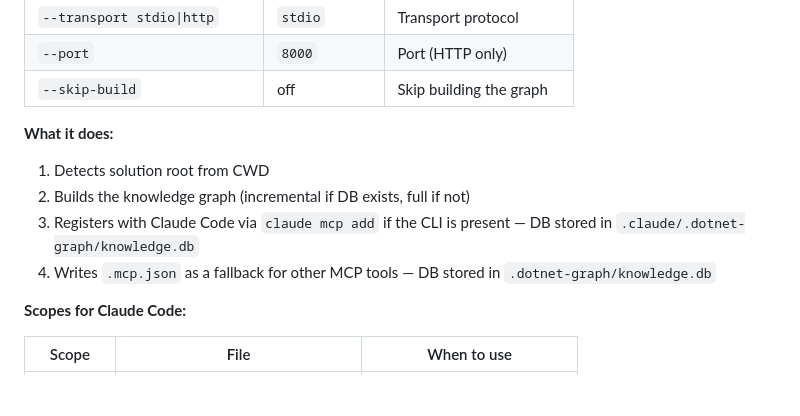
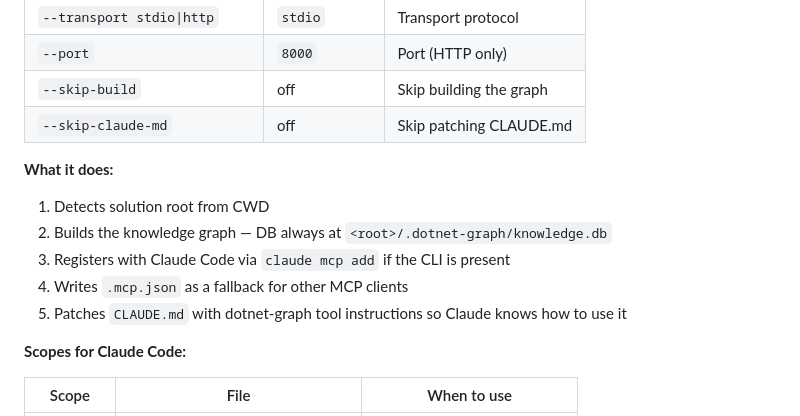
Before and after one commit to dationguyen/dotnet-graph, a Markdown page: docs/cli.md, the part around the change. Rendered like a GitHub page; blank space fills up the shorter version.

Commit message:
docs(cli): fix install options and DB path — add --skip-claude-md, correct DB location
Co-Authored-By: Claude Sonnet 4.6 <noreply@anthropic.com>

```diff
--- a/docs/cli.md
+++ b/docs/cli.md
@@ -19,12 +19,14 @@ dotnet-graph install [OPTIONS]
 | `--transport stdio\|http` | `stdio` | Transport protocol |
 | `--port` | `8000` | Port (HTTP only) |
 | `--skip-build` | off | Skip building the graph |
+| `--skip-claude-md` | off | Skip patching CLAUDE.md |
 
 **What it does:**
 1. Detects solution root from CWD
-2. Builds the knowledge graph (incremental if DB exists, full if not)
-3. Registers with Claude Code via `claude mcp add` if the CLI is present — DB stored in `.claude/.dotnet-graph/knowledge.db`
-4. Writes `.mcp.json` as a fallback for other MCP tools — DB stored in `.dotnet-graph/knowledge.db`
+2. Builds the knowledge graph — DB always at `<root>/.dotnet-graph/knowledge.db`
+3. Registers with Claude Code via `claude mcp add` if the CLI is present
+4. Writes `.mcp.json` as a fallback for other MCP clients
+5. Patches `CLAUDE.md` with dotnet-graph tool instructions so Claude knows how to use it
 
 **Scopes for Claude Code:**
 
```
